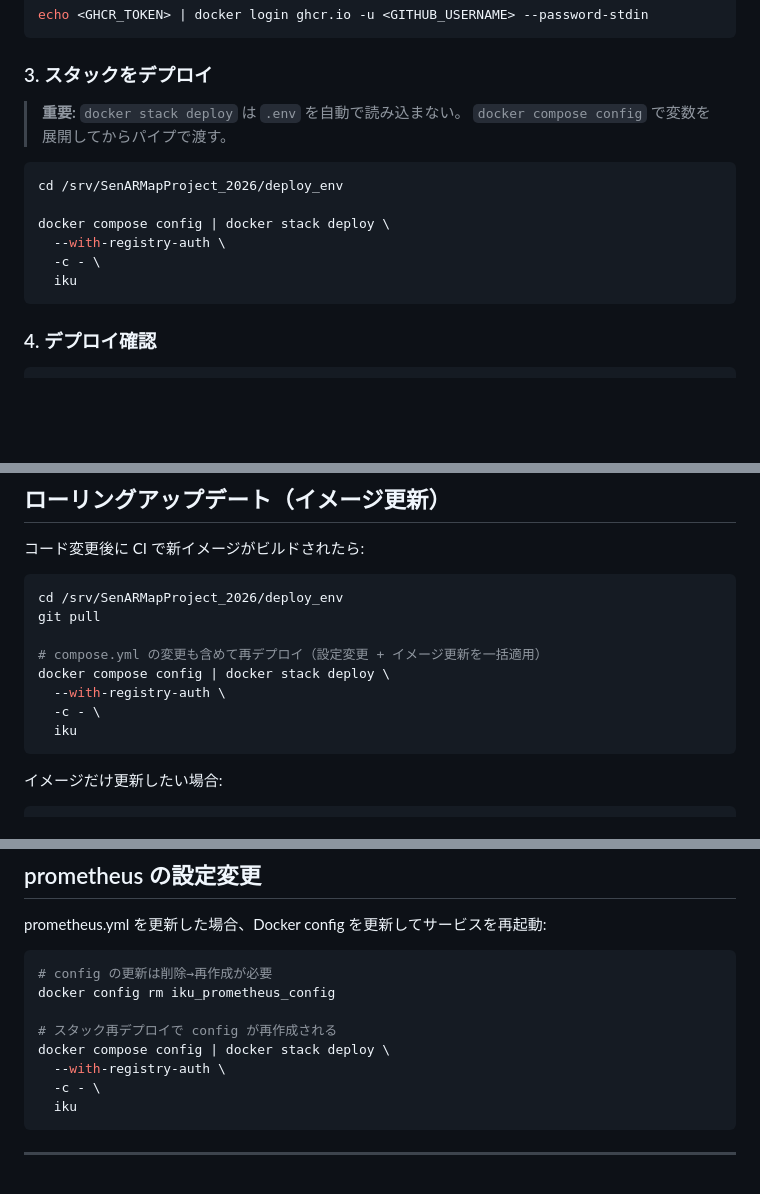
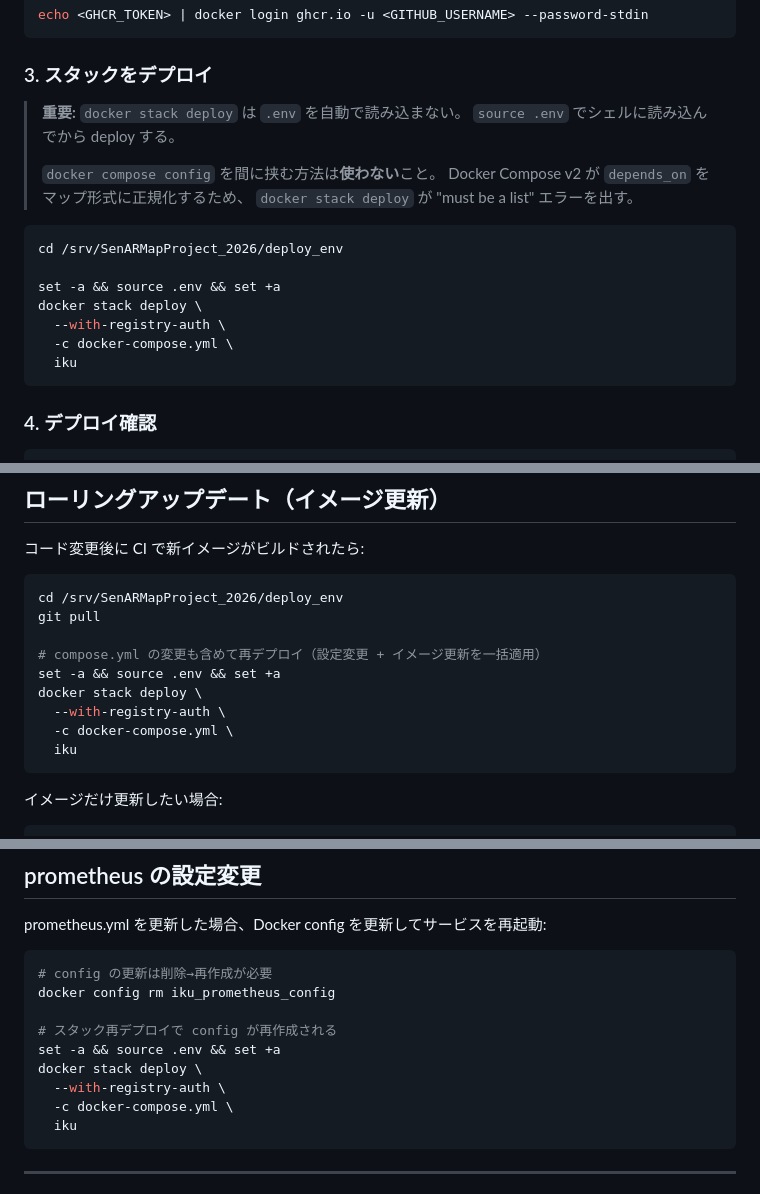
Before and after one commit to SenARMap/SenARMapProject_2026, a Markdown page: docs/swarm.md, 3 parts joined by grey strips. Drawn GitHub-style; blank space fills up the shorter version.

Commit message:
修正】swarm.mdのデプロイコマンドを修正
   docker compose config パイプ方式は Docker Compose v2 が depends_on を
   マップ形式に正規化するため "must be a list" エラーが発生する。
   source .env && docker stack deploy -c docker-compose.yml に変更。

````diff
--- a/docs/swarm.md
+++ b/docs/swarm.md
@@ -100,14 +100,19 @@ echo <GHCR_TOKEN> | docker login ghcr.io -u <GITHUB_USERNAME> --password-stdin
 ### 3. スタックをデプロイ
 
 > **重要:** `docker stack deploy` は `.env` を自動で読み込まない。
-> `docker compose config` で変数を展開してからパイプで渡す。
+> `source .env` でシェルに読み込んでから deploy する。
+>
+> `docker compose config` を間に挟む方法は**使わない**こと。
+> Docker Compose v2 が `depends_on` をマップ形式に正規化するため、
+> `docker stack deploy` が "must be a list" エラーを出す。
 
 ```bash
 cd /srv/SenARMapProject_2026/deploy_env
 
-docker compose config | docker stack deploy \
+set -a && source .env && set +a
+docker stack deploy \
   --with-registry-auth \
-  -c - \
+  -c docker-compose.yml \
   iku
 ```
 
@@ -247,9 +252,10 @@ cd /srv/SenARMapProject_2026/deploy_env
 git pull
 
 # compose.yml の変更も含めて再デプロイ（設定変更 + イメージ更新を一括適用）
-docker compose config | docker stack deploy \
+set -a && source .env && set +a
+docker stack deploy \
   --with-registry-auth \
-  -c - \
+  -c docker-compose.yml \
   iku
 ```
 
@@ -275,9 +281,10 @@ prometheus.yml を更新した場合、Docker config を更新してサービス
 docker config rm iku_prometheus_config
 
 # スタック再デプロイで config が再作成される
-docker compose config | docker stack deploy \
+set -a && source .env && set +a
+docker stack deploy \
   --with-registry-auth \
-  -c - \
+  -c docker-compose.yml \
   iku
 ```
 
````
